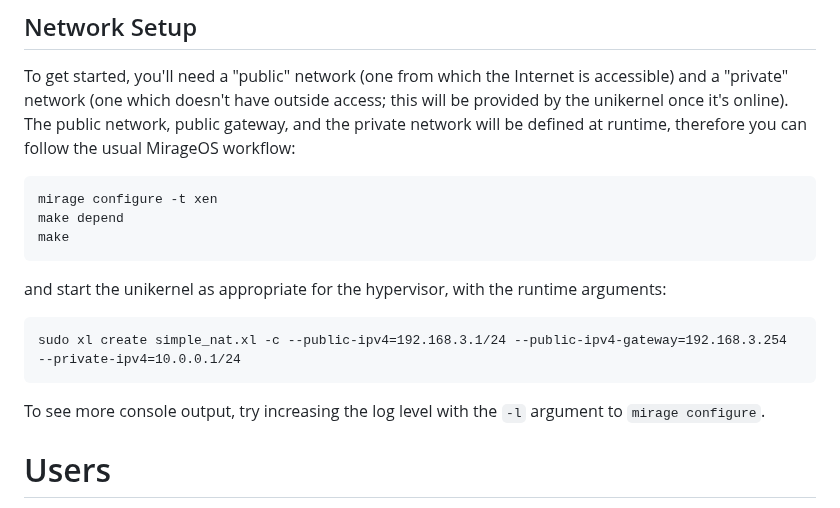
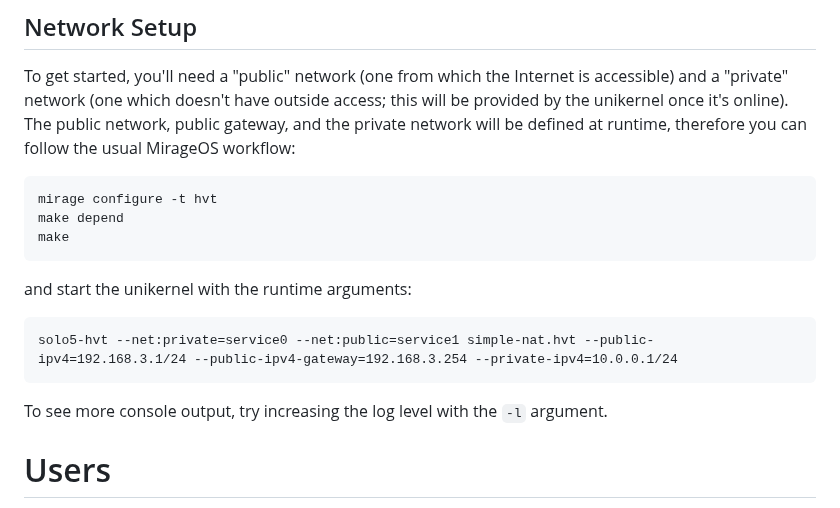
Before and after one commit to mirage/mirage-nat, a Markdown page: README.md, the part around the change. GitHub-like rendering.

Commit message:
apply @reynir suggestions
Co-authored-by: Reynir Björnsson <reynir@reynir.dk>

````diff
--- a/README.md
+++ b/README.md
@@ -31,18 +31,18 @@ The included `example/` directory contains an example MirageOS unikernel which u
 To get started, you'll need a "public" network (one from which the Internet is accessible) and a "private" network (one which doesn't have outside access; this will be provided by the unikernel once it's online).  The public network, public gateway, and the private network will be defined at runtime, therefore you can follow the usual MirageOS workflow:
 
 ```
-mirage configure -t xen
+mirage configure -t hvt
 make depend
 make
 ```
 
-and start the unikernel as appropriate for the hypervisor, with the runtime arguments:
+and start the unikernel with the runtime arguments:
 
 ```
-sudo xl create simple_nat.xl -c --public-ipv4=192.168.3.1/24 --public-ipv4-gateway=192.168.3.254 --private-ipv4=10.0.0.1/24
+solo5-hvt --net:private=service0 --net:public=service1 simple-nat.hvt --public-ipv4=192.168.3.1/24 --public-ipv4-gateway=192.168.3.254 --private-ipv4=10.0.0.1/24
 ```
 
-To see more console output, try increasing the log level with the `-l` argument to `mirage configure`.
+To see more console output, try increasing the log level with the `-l` argument.
 
 # Users
 
````
